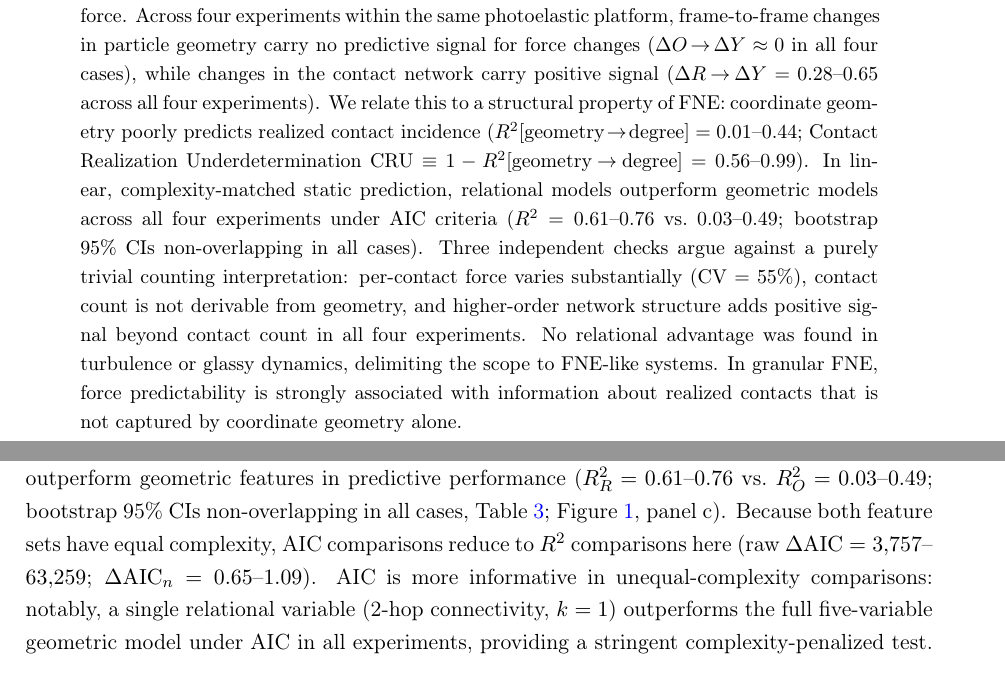
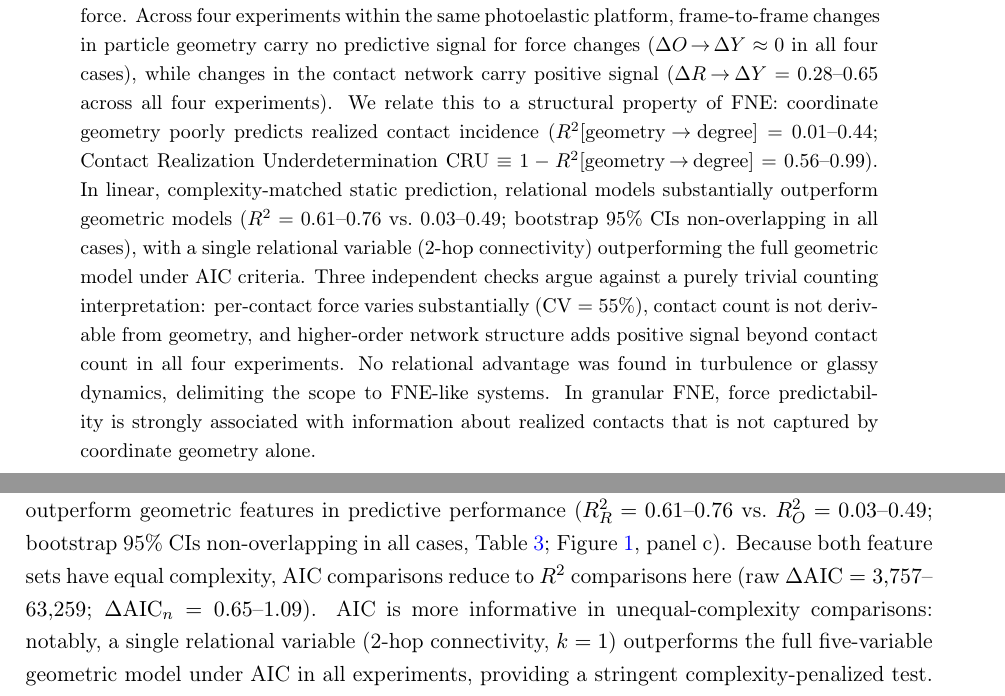
Before and after one commit to rudals7047-ship-it/fne-contact-realization, a LaTeX paper (paper/fne_paper.tex): two parts of pages 1 and 5 of 10, joined at a grey line, cut so that both start at the same text. Compiled offline with pdfLaTeX.

```diff
--- a/paper/fne_paper.tex
+++ b/paper/fne_paper.tex
@@ -1,6 +1,9 @@
 \documentclass[11pt,a4paper]{article}
 
 % ─── Packages ───
+\usepackage{cmap}                  % fix ligature copy-paste (fi,fl,ff)
+\input{glyphtounicode}             % Unicode glyph mapping
+\pdfgentounicode=1                 % enable glyph-to-unicode
 \usepackage[utf8]{inputenc}
 \usepackage[T1]{fontenc}
 % \usepackage{lmodern} % not available
@@ -30,7 +33,7 @@
 In granular force-network ensembles (FNE), we test whether geometry underdetermines realized contact structure, and whether realized contacts carry predictive information about force.
 Across four experiments within the same photoelastic platform, frame-to-frame changes in particle geometry carry no predictive signal for force changes ($\Delta O\!\rightarrow\!\Delta Y \approx 0$ in all four cases), while changes in the contact network carry positive signal ($\Delta R\!\rightarrow\!\Delta Y = 0.28$--$0.65$ across all four experiments).
 We relate this to a structural property of FNE: coordinate geometry poorly predicts realized contact incidence ($R^2[\text{geometry}\!\rightarrow\!\text{degree}] = 0.01$--$0.44$; Contact Realization Underdetermination $\mathrm{CRU} \equiv 1 - R^2[\text{geometry}\!\rightarrow\!\text{degree}] = 0.56$--$0.99$).
-In linear, complexity-matched static prediction, relational models outperform geometric models across all four experiments under AIC criteria ($R^2 = 0.61$--$0.76$ vs.\ $0.03$--$0.49$; bootstrap 95\% CIs non-overlapping in all cases).
+In linear, complexity-matched static prediction, relational models substantially outperform geometric models ($R^2 = 0.61$--$0.76$ vs.\ $0.03$--$0.49$; bootstrap 95\% CIs non-overlapping in all cases), with a single relational variable (2-hop connectivity) outperforming the full geometric model under AIC criteria.
 Three independent checks argue against a purely trivial counting interpretation: per-contact force varies substantially ($\mathrm{CV} = 55\%$), contact count is not derivable from geometry, and higher-order network structure adds positive signal beyond contact count in all four experiments.
 No relational advantage was found in turbulence or glassy dynamics, delimiting the scope to FNE-like systems.
 In granular FNE, force predictability is strongly associated with information about realized contacts that is not captured by coordinate geometry alone.
```
Also changed, not shown: paper/Kim_2026_FNE_preprint.pdf.
